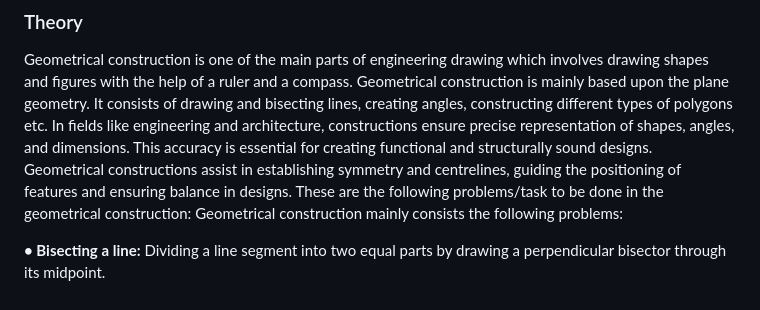
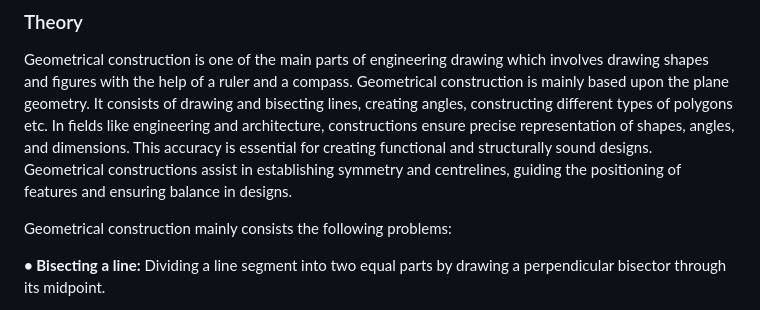
Before and after one commit to virtual-labs/exp-geometrical-constructions-dei, a Markdown page: experiment/theory.md, the part around the change. GitHub-like rendering.

```diff
--- a/experiment/theory.md
+++ b/experiment/theory.md
@@ -2,7 +2,7 @@
 
 Geometrical construction is one of the main parts of engineering drawing which involves drawing shapes and figures with the help of a ruler and a compass. Geometrical construction is mainly based upon the plane geometry. It consists of drawing and bisecting lines, creating angles, constructing different types of polygons etc.
 In fields like engineering and architecture, constructions ensure precise representation of shapes, angles, and dimensions. This accuracy is essential for creating functional and structurally sound designs. Geometrical constructions assist in establishing symmetry and centrelines, guiding the positioning of features and ensuring balance in designs.
-These are the following problems/task to be done in the geometrical construction:
+
 Geometrical construction mainly consists the following problems:
 
 ****•	Bisecting a line:**** Dividing a line segment into two equal parts by drawing a perpendicular bisector through its midpoint.
```
